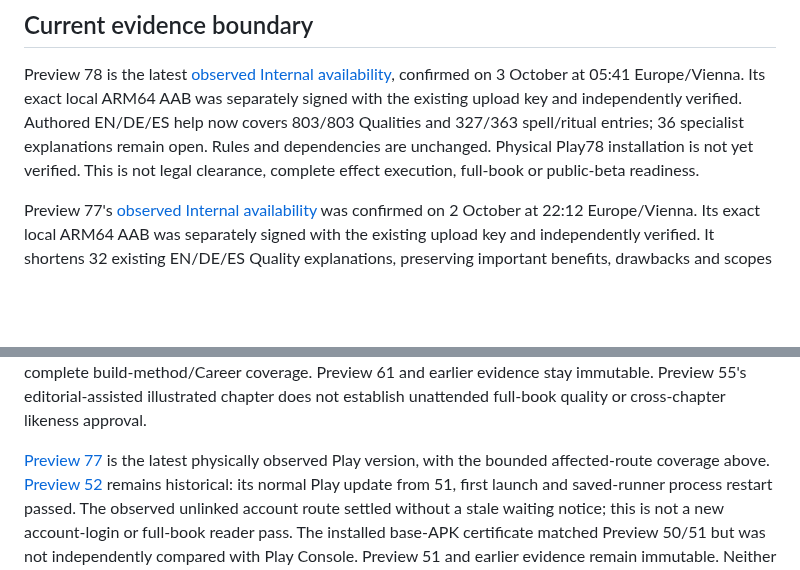
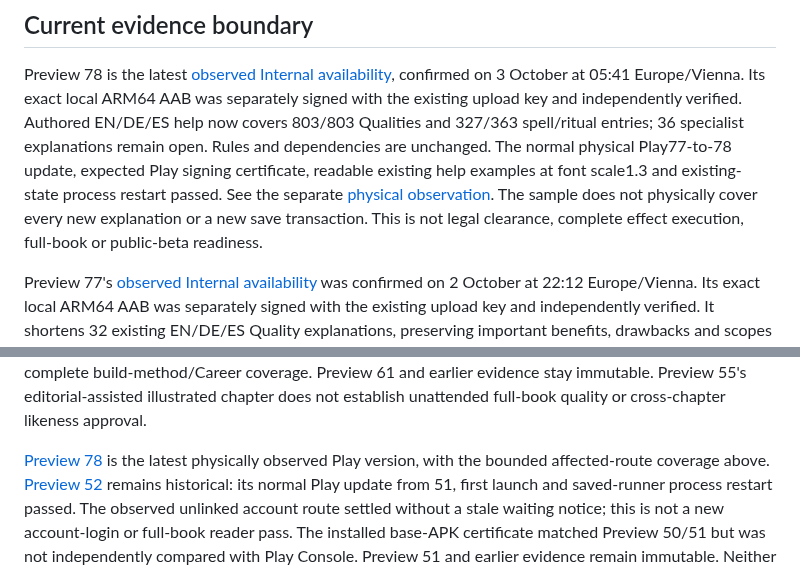
Before and after one commit to ArchonMegalon/chummer-android, a Markdown page: docs/LOCAL_INTERNAL_DELIVERY.md, 2 parts joined by grey strips. Rendered like a GitHub page; blank space fills up the shorter version.

Commit message:
docs: record physical Play 78 update and bounded help restart smoke

```diff
--- a/docs/LOCAL_INTERNAL_DELIVERY.md
+++ b/docs/LOCAL_INTERNAL_DELIVERY.md
@@ -109,8 +109,13 @@ confirmed on 3 October at 05:41 Europe/Vienna. Its exact local ARM64 AAB was
 separately signed with the existing upload key and independently verified.
 Authored EN/DE/ES help now covers 803/803 Qualities and 327/363 spell/ritual
 entries; 36 specialist explanations remain open. Rules and dependencies are
-unchanged. Physical Play78 installation is not yet verified. This is not legal
-clearance, complete effect execution, full-book or public-beta readiness.
+unchanged. The normal physical Play77-to-78 update, expected Play signing
+certificate, readable existing help examples at font scale1.3 and existing-state
+process restart passed. See the separate
+[physical observation](../play/evidence/preview78-physical-observation.md).
+The sample does not physically cover every new explanation or a new save
+transaction. This is not legal clearance, complete effect execution, full-book
+or public-beta readiness.
 
 Preview 77's [observed Internal availability](../play/evidence/preview77-internal-observation.md) was
 confirmed on 2 October at 22:12 Europe/Vienna. Its exact local ARM64 AAB was
@@ -253,7 +258,7 @@ Preview 61 and earlier evidence stay immutable. Preview 55's
 editorial-assisted illustrated chapter does not establish unattended
 full-book quality or cross-chapter likeness approval.
 
-[Preview 77](../play/evidence/preview77-physical-observation.md) is the latest
+[Preview 78](../play/evidence/preview78-physical-observation.md) is the latest
 physically observed Play version, with the bounded affected-route coverage above.
 [Preview 52](../play/evidence/preview52-internal-observation.md) remains historical:
 its normal Play update from 51, first launch and saved-runner process
```
Also changed, not shown: play/evidence/preview78-internal-observation.md (+3 -2 lines), play/evidence/preview78-physical-observation.md (added, +53 -0 lines).
